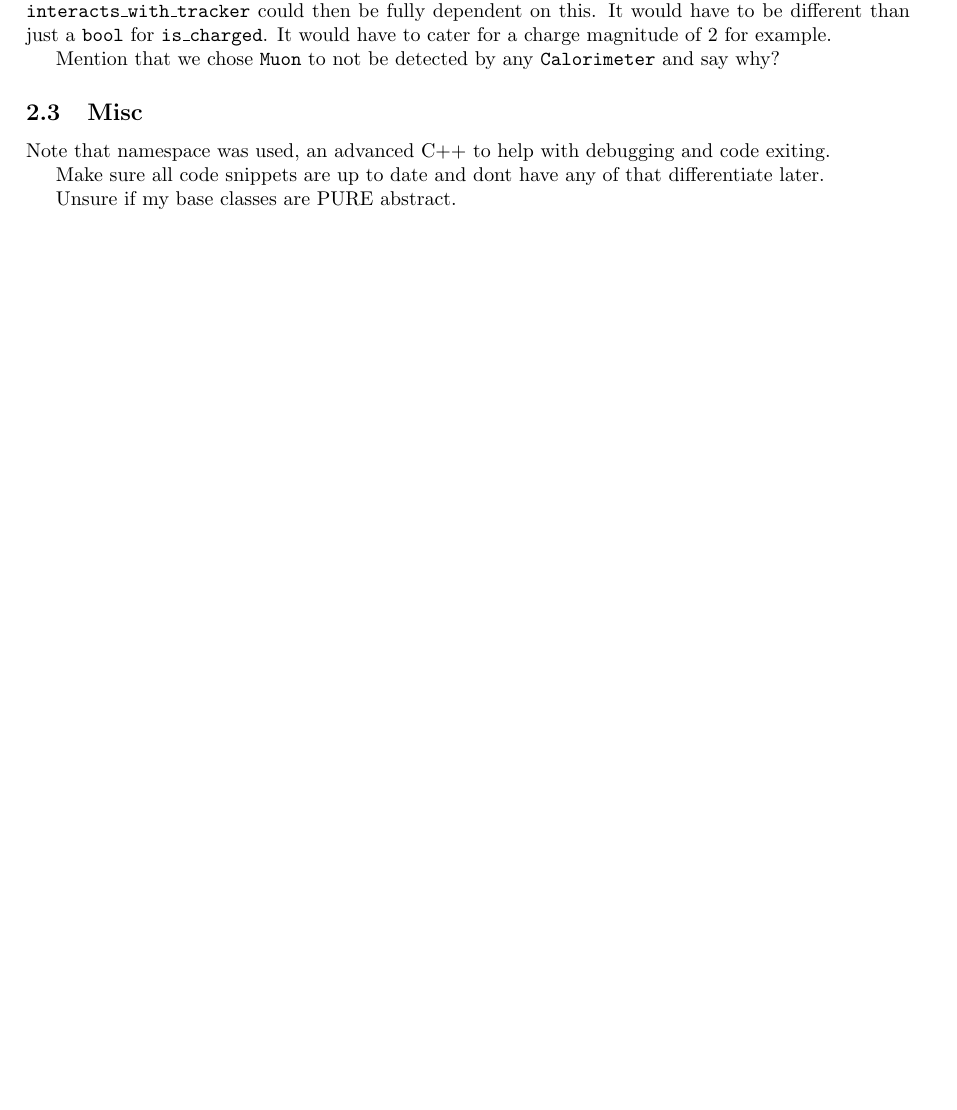
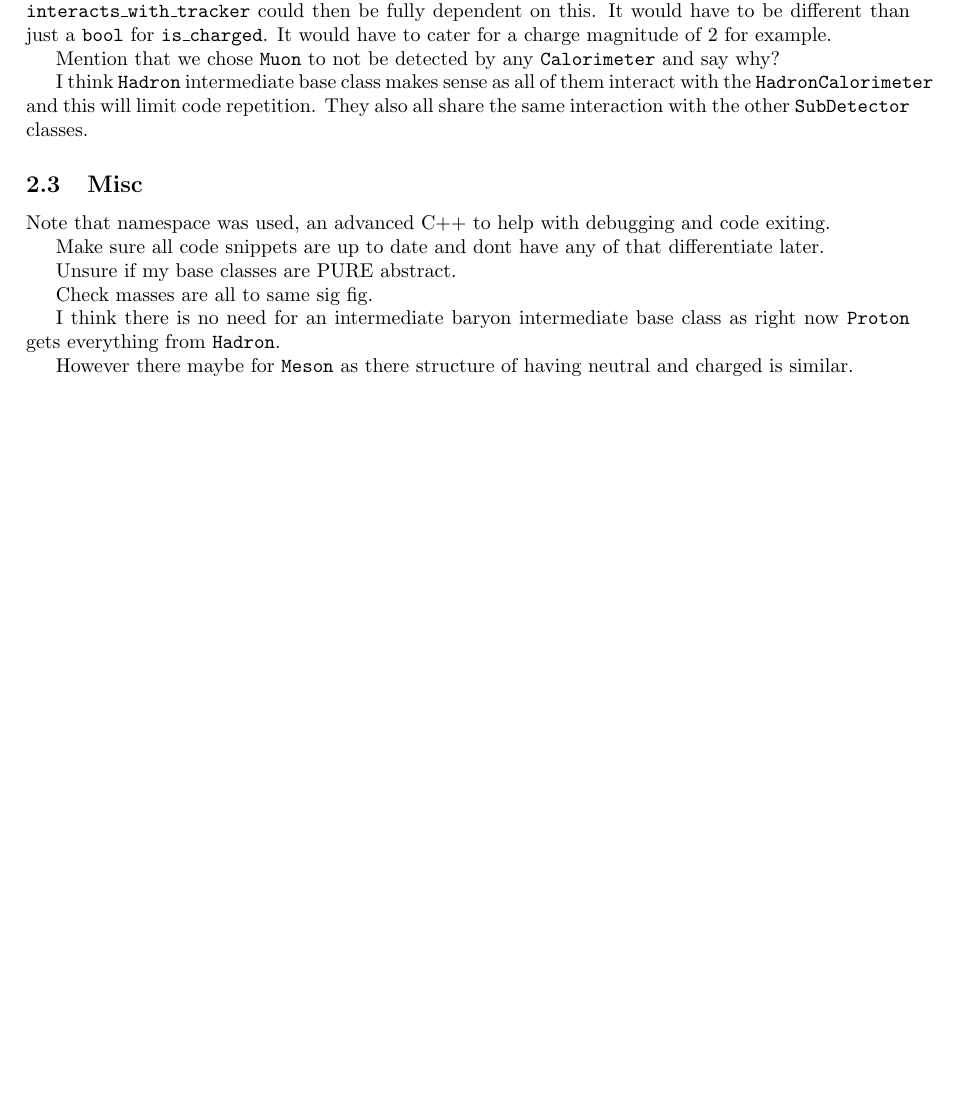
Before and after one commit to UofM-PHYS30762/project-3-a-particle-detector-JungleMan796, a LaTeX document (project_particle_detector.tex): part of page 5 of 5, cut so that both start at the same text, the shorter picture padded with empty space. Compiled offline with pdfLaTeX.

Commit message:
More discussion of Hadrons.

```diff
--- a/project_particle_detector.tex
+++ b/project_particle_detector.tex
@@ -271,6 +271,8 @@ The member function \texttt{interacts\_with\_tracker} could then be fully depend
 
 Mention that we chose \texttt{Muon} to not be detected by any \texttt{Calorimeter} and say why?
 
+I think \texttt{Hadron} intermediate base class makes sense as all of them interact with the \texttt{HadronCalorimeter} and this will limit code repetition. They also all share the same interaction with the other \texttt{SubDetector} classes.
+
 \subsection{Misc}
 
 Note that namespace was used, an advanced C++ to help with debugging and code exiting.
@@ -279,4 +281,10 @@ Make sure all code snippets are up to date and dont have any of that differentia
 
 Unsure if my base classes are PURE abstract.
 
+Check masses are all to same sig fig.
+
+I think there is no need for an intermediate baryon intermediate base class as right now \texttt{Proton} gets everything from \texttt{Hadron}.
+
+However there maybe for \texttt{Meson} as there structure of having neutral and charged is similar.
+
 \end{document}
```
